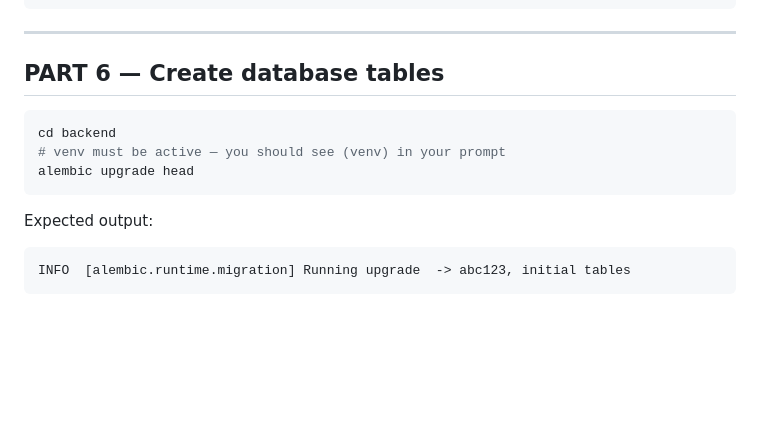
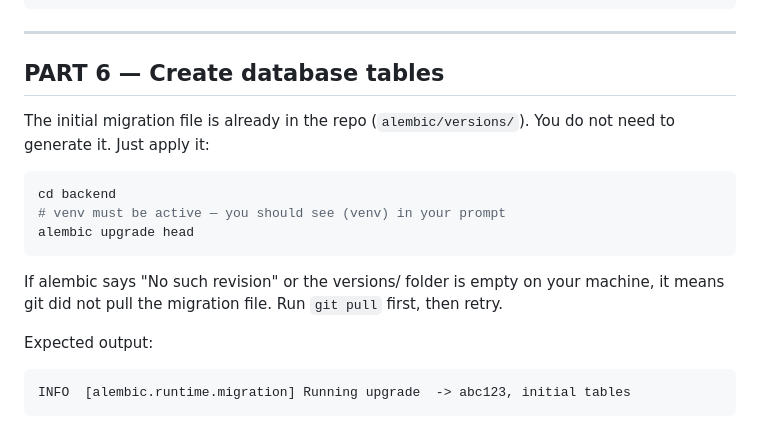
Before and after one commit to Waqas01CP/fyp-career-guidance, a Markdown page: docs/00_architecture/WAQAS_SETUP_GUIDE.md, the part around the change. Drawn GitHub-style; blank space fills up the shorter version.

Commit message:
docs: clarify alembic initial setup — migration file already in repo

````diff
--- a/docs/00_architecture/WAQAS_SETUP_GUIDE.md
+++ b/docs/00_architecture/WAQAS_SETUP_GUIDE.md
@@ -143,11 +143,17 @@ docker-compose down
 
 ## PART 6 — Create database tables
 
+The initial migration file is already in the repo (`alembic/versions/`).
+You do not need to generate it. Just apply it:
+
 ```bash
 cd backend
 # venv must be active — you should see (venv) in your prompt
 alembic upgrade head
 ```
+
+If alembic says "No such revision" or the versions/ folder is empty on your machine,
+it means git did not pull the migration file. Run `git pull` first, then retry.
 
 Expected output:
 ```
````
Also changed, not shown: docs/00_architecture/SPRINT_PLAN.md (+1 -1 lines).
